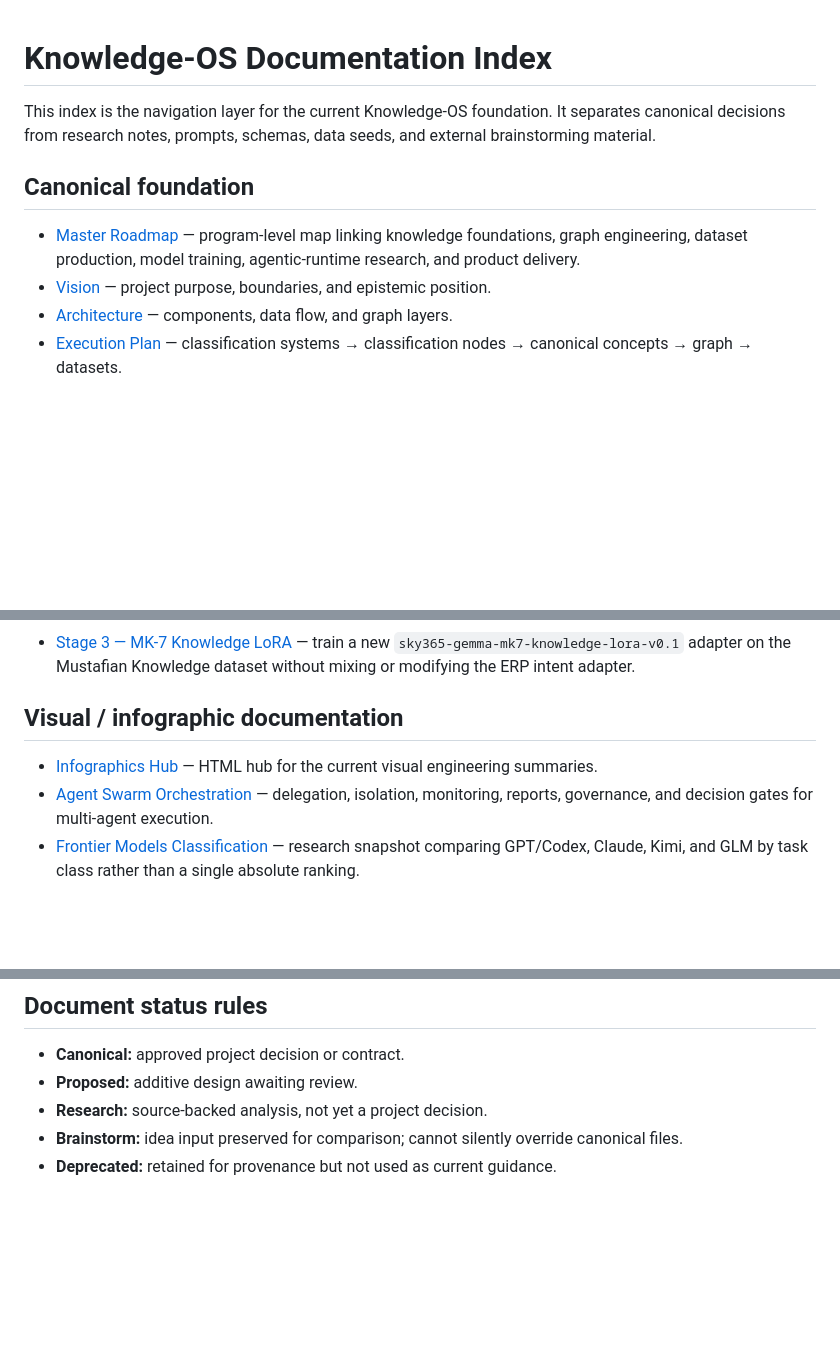
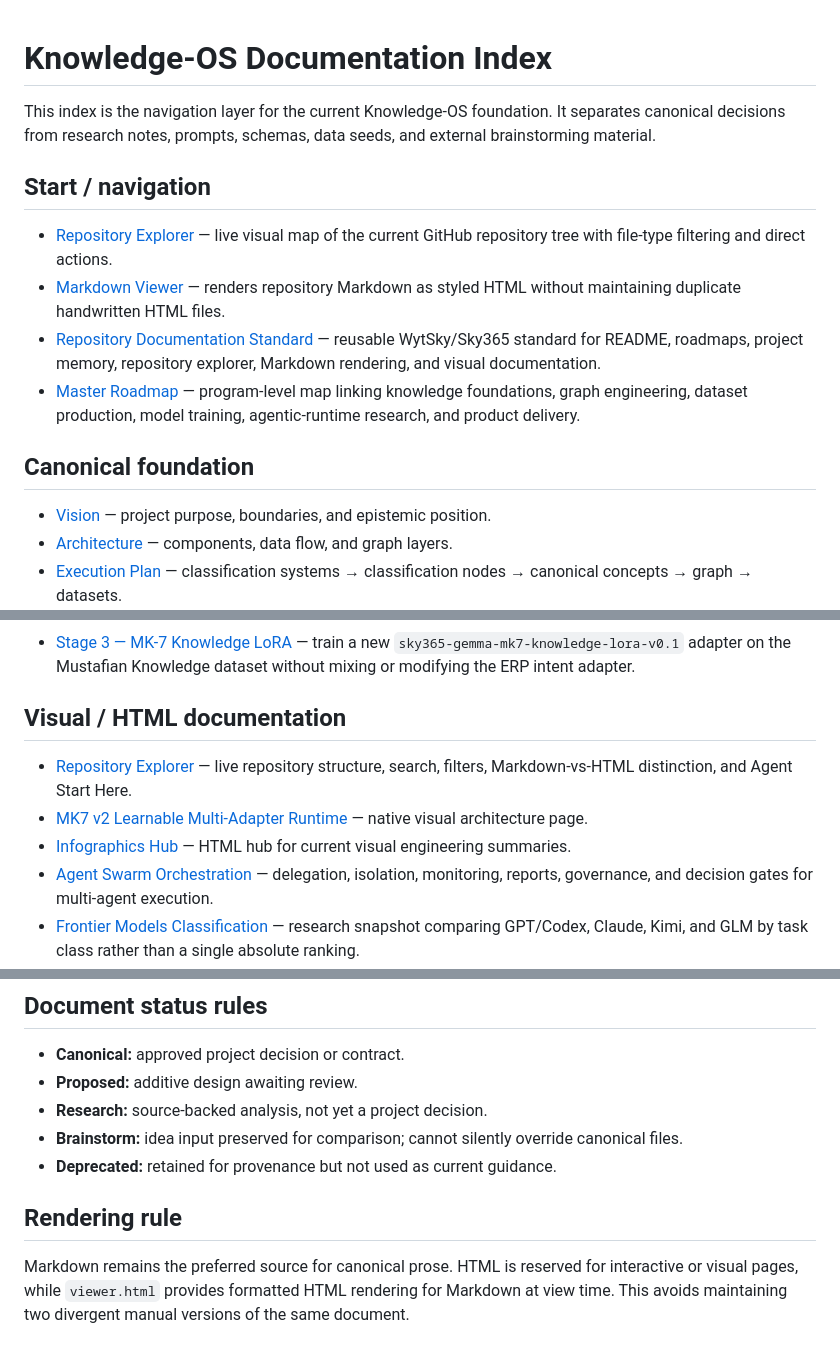
Before and after one commit to saskw2010/Knowledge-OS, a Markdown page: docs/INDEX.md, 3 parts joined by grey strips. Drawn GitHub-style; blank space fills up the shorter version.

Commit message:
Link repository explorer, viewer, HTML pages, and documentation standard from docs index

```diff
--- a/docs/INDEX.md
+++ b/docs/INDEX.md
@@ -2,9 +2,15 @@
 
 This index is the navigation layer for the current Knowledge-OS foundation. It separates canonical decisions from research notes, prompts, schemas, data seeds, and external brainstorming material.
 
+## Start / navigation
+
+- [Repository Explorer](repository-map.html) — live visual map of the current GitHub repository tree with file-type filtering and direct actions.
+- [Markdown Viewer](viewer.html) — renders repository Markdown as styled HTML without maintaining duplicate handwritten HTML files.
+- [Repository Documentation Standard](REPOSITORY-DOCUMENTATION-STANDARD.md) — reusable WytSky/Sky365 standard for README, roadmaps, project memory, repository explorer, Markdown rendering, and visual documentation.
+- [Master Roadmap](../MASTER-ROADMAP.md) — program-level map linking knowledge foundations, graph engineering, dataset production, model training, agentic-runtime research, and product delivery.
+
 ## Canonical foundation
 
-- [Master Roadmap](../MASTER-ROADMAP.md) — program-level map linking knowledge foundations, graph engineering, dataset production, model training, agentic-runtime research, and product delivery.
 - [Vision](VISION.md) — project purpose, boundaries, and epistemic position.
 - [Architecture](ARCHITECTURE.md) — components, data flow, and graph layers.
 - [Execution Plan](EXECUTION-PLAN.md) — classification systems → classification nodes → canonical concepts → graph → datasets.
@@ -39,9 +45,11 @@ This index is the navigation layer for the current Knowledge-OS foundation. It s
 
 - [Stage 3 — MK-7 Knowledge LoRA](training/prompts/STAGE-3-MK7-KNOWLEDGE-LORA-PROMPT.md) — train a new `sky365-gemma-mk7-knowledge-lora-v0.1` adapter on the Mustafian Knowledge dataset without mixing or modifying the ERP intent adapter.
 
-## Visual / infographic documentation
+## Visual / HTML documentation
 
-- [Infographics Hub](infographics/index.html) — HTML hub for the current visual engineering summaries.
+- [Repository Explorer](repository-map.html) — live repository structure, search, filters, Markdown-vs-HTML distinction, and Agent Start Here.
+- [MK7 v2 Learnable Multi-Adapter Runtime](architecture/MK7-V2-LEARNABLE-MULTI-ADAPTER-RUNTIME.html) — native visual architecture page.
+- [Infographics Hub](infographics/index.html) — HTML hub for current visual engineering summaries.
 - [Agent Swarm Orchestration](infographics/agent-swarm-orchestration.html) — delegation, isolation, monitoring, reports, governance, and decision gates for multi-agent execution.
 - [Frontier Models Classification](infographics/frontier-models-classification.html) — research snapshot comparing GPT/Codex, Claude, Kimi, and GLM by task class rather than a single absolute ranking.
 - [Training & Inference Roadmap](infographics/training-inference-roadmap.html) — local-vs-cloud map for LoRA, QLoRA, offloading, quantization, GGUF, hybrid inference, MoE-aware methods, and larger infrastructure.
@@ -74,3 +82,7 @@ This index is the navigation layer for the current Knowledge-OS foundation. It s
 - **Research:** source-backed analysis, not yet a project decision.
 - **Brainstorm:** idea input preserved for comparison; cannot silently override canonical files.
 - **Deprecated:** retained for provenance but not used as current guidance.
+
+## Rendering rule
+
+Markdown remains the preferred source for canonical prose. HTML is reserved for interactive or visual pages, while `viewer.html` provides formatted HTML rendering for Markdown at view time. This avoids maintaining two divergent manual versions of the same document.
```
